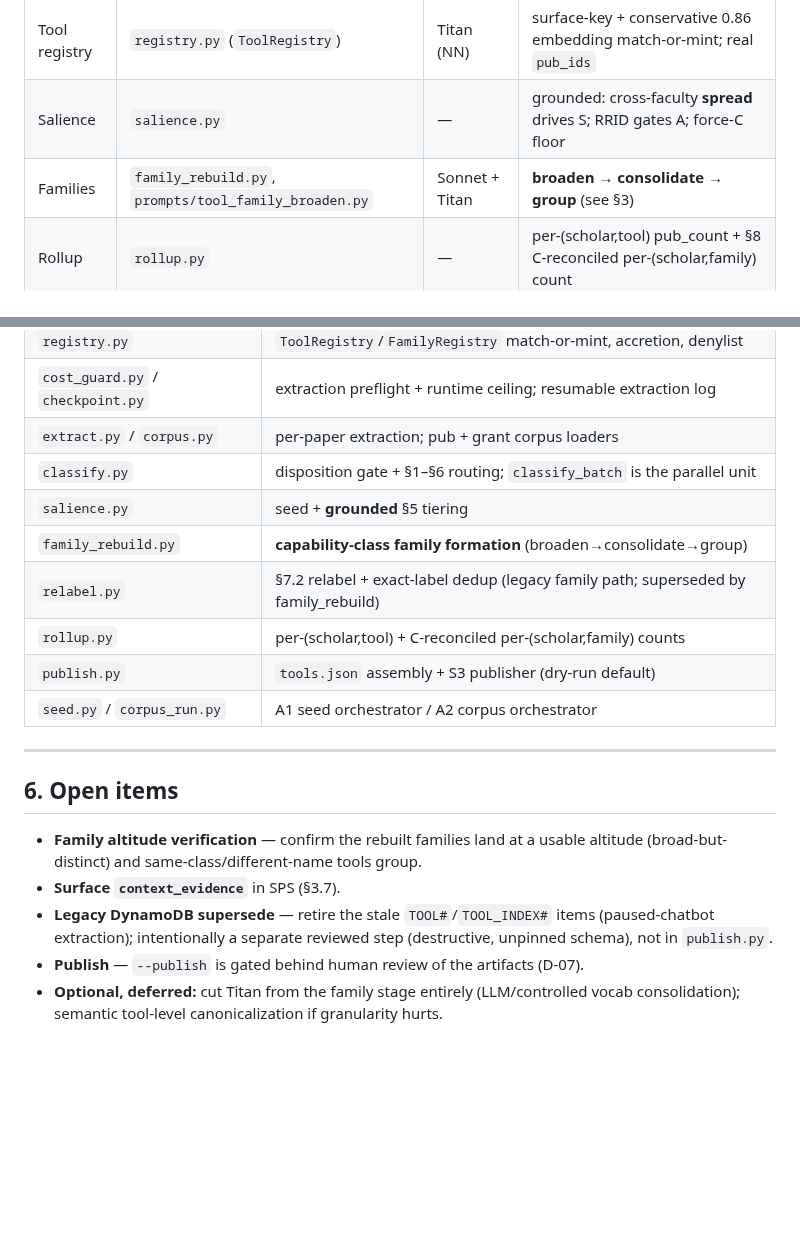
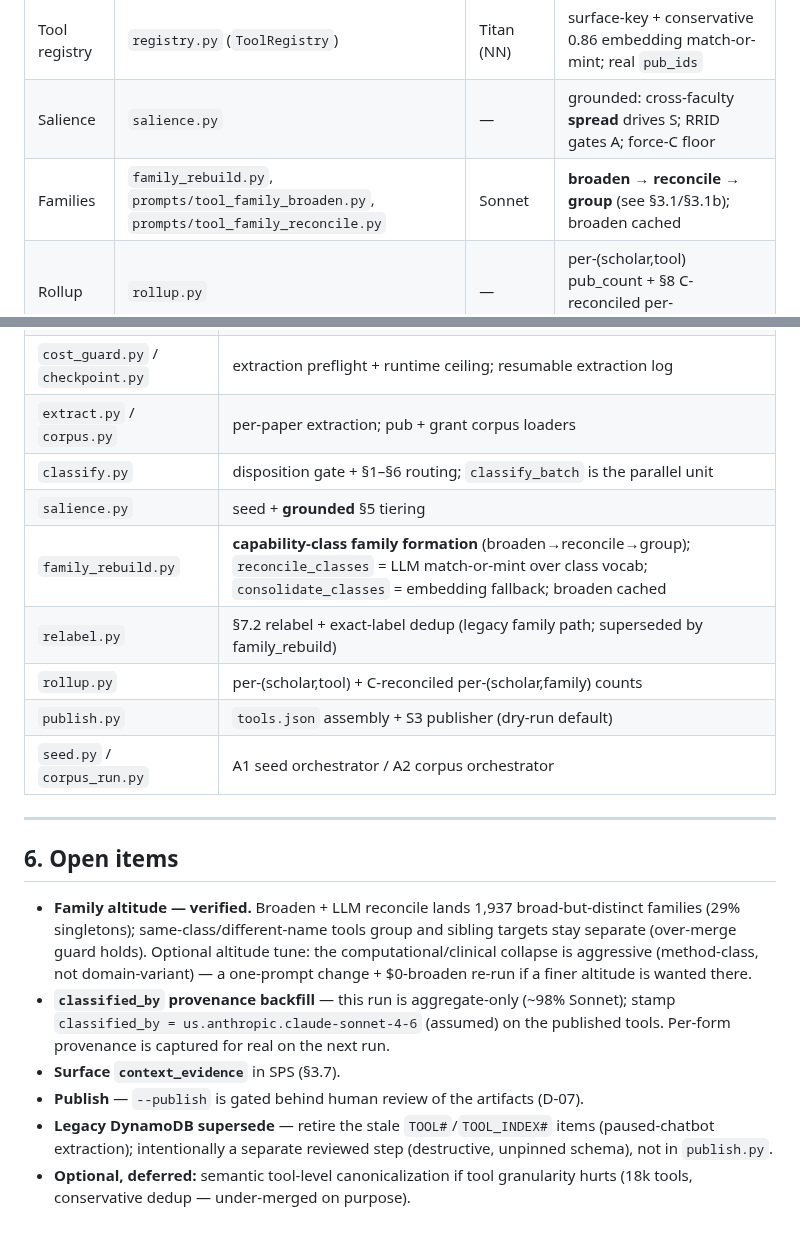
Before and after one commit to wcmc-its/ReciterAI, a Markdown page: docs/tools-a2-architecture.md, 2 parts joined by grey strips. GitHub-like rendering; blank space fills up the shorter version.

```diff
--- a/docs/tools-a2-architecture.md
+++ b/docs/tools-a2-architecture.md
@@ -54,7 +54,7 @@ Two CLIs:
 | Classify | `classify.py`, `prompts/tool_classify.py` | Sonnet → gpt-5.x | disposition gate + §1–§6 routing; **parallel** (8 workers), **resumable** checkpoint |
 | Tool registry | `registry.py` (`ToolRegistry`) | Titan (NN) | surface-key + conservative 0.86 embedding match-or-mint; real `pub_ids` |
 | Salience | `salience.py` | — | grounded: cross-faculty **spread** drives S; RRID gates A; force-C floor |
-| Families | `family_rebuild.py`, `prompts/tool_family_broaden.py` | Sonnet + Titan | **broaden → consolidate → group** (see §3) |
+| Families | `family_rebuild.py`, `prompts/tool_family_broaden.py`, `prompts/tool_family_reconcile.py` | Sonnet | **broaden → reconcile → group** (see §3.1/§3.1b); broaden cached |
 | Rollup | `rollup.py` | — | per-(scholar,tool) pub_count + §8 C-reconciled per-(scholar,family) count |
 | Publish | `publish.py` | — | builds `tools.json`; S3 upload **dry-run by default** (D-07 review gate) |
 
@@ -185,7 +218,7 @@ on tool/family pages), since the data is already there.
 | `extract.py` / `corpus.py` | per-paper extraction; pub + grant corpus loaders |
 | `classify.py` | disposition gate + §1–§6 routing; `classify_batch` is the parallel unit |
 | `salience.py` | seed + **grounded** §5 tiering |
-| `family_rebuild.py` | **capability-class family formation** (broaden→consolidate→group) |
+| `family_rebuild.py` | **capability-class family formation** (broaden→reconcile→group); `reconcile_classes` = LLM match-or-mint over class vocab; `consolidate_classes` = embedding fallback; broaden cached |
 | `relabel.py` | §7.2 relabel + exact-label dedup (legacy family path; superseded by family_rebuild) |
 | `rollup.py` | per-(scholar,tool) + C-reconciled per-(scholar,family) counts |
 | `publish.py` | `tools.json` assembly + S3 publisher (dry-run default) |
@@ -195,12 +228,18 @@ on tool/family pages), since the data is already there.
 
 ## 6. Open items
 
-- **Family altitude verification** — confirm the rebuilt families land at a usable
-  altitude (broad-but-distinct) and same-class/different-name tools group.
+- **Family altitude — verified.** Broaden + LLM reconcile lands 1,937 broad-but-distinct
+  families (29% singletons); same-class/different-name tools group and sibling
+  targets stay separate (over-merge guard holds). Optional altitude tune: the
+  computational/clinical collapse is aggressive (method-class, not domain-variant) —
+  a one-prompt change + $0-broaden re-run if a finer altitude is wanted there.
+- **`classified_by` provenance backfill** — this run is aggregate-only (~98% Sonnet);
+  stamp `classified_by = us.anthropic.claude-sonnet-4-6` (assumed) on the published
+  tools. Per-form provenance is captured for real on the next run.
 - **Surface `context_evidence`** in SPS (§3.7).
+- **Publish** — `--publish` is gated behind human review of the artifacts (D-07).
 - **Legacy DynamoDB supersede** — retire the stale `TOOL#`/`TOOL_INDEX#` items
   (paused-chatbot extraction); intentionally a separate reviewed step (destructive,
   unpinned schema), not in `publish.py`.
-- **Publish** — `--publish` is gated behind human review of the artifacts (D-07).
-- **Optional, deferred:** cut Titan from the family stage entirely (LLM/controlled
-  vocab consolidation); semantic tool-level canonicalization if granularity hurts.
+- **Optional, deferred:** semantic tool-level canonicalization if tool granularity
+  hurts (18k tools, conservative dedup — under-merged on purpose).
```
Also changed, not shown: other parts of docs/tools-a2-architecture.md (+45 -12 lines).
